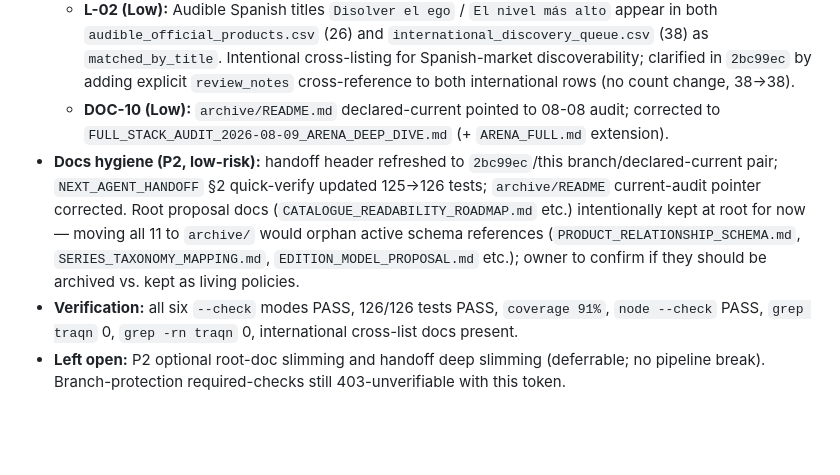
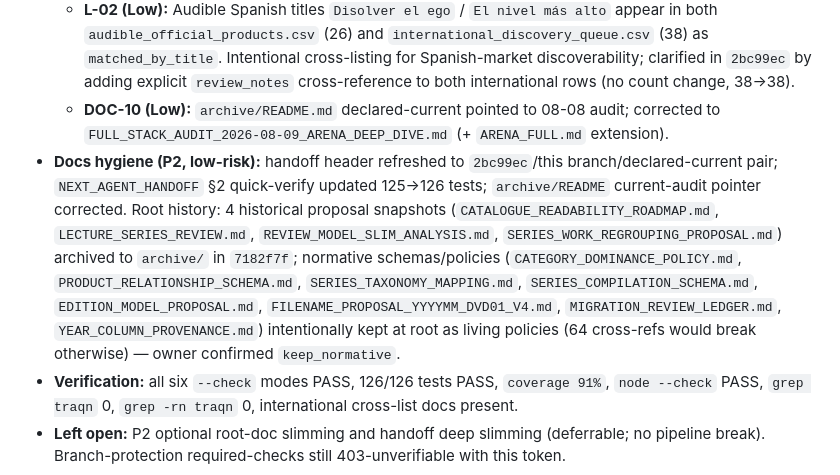
Before and after one commit to 56eli/docsheet, a Markdown page: NEXT_AGENT_HANDOFF.md, the part around the change. Drawn GitHub-style; blank space fills up the shorter version.

Commit message:
Docs: clarify normative schemas kept at root per keep_normative decision
Updates handoff hygiene note: 4 historical snapshots archived, 6 normative
schemas intentionally kept living at root (64 refs). No file moves.

Co-authored-by: arena-agent <297053741+arena-agent@users.noreply.github.com>

```diff
--- a/NEXT_AGENT_HANDOFF.md
+++ b/NEXT_AGENT_HANDOFF.md
@@ -409,6 +409,6 @@ Branch `arena/019fe620-docsheet` at `2bc99ec` (this branch). Full audit
   - **H-01 (Medium):** Hay House URL typo `traqnscending → transcending` in `data/hayhouse_official_products.csv` and its source-override for master 294 (both inventory + master shipped a 404). Fixed in `80cdcea`: both files corrected, master 294 rebuilt, `grep traqn` 0 hits, all checks green.
   - **L-02 (Low):** Audible Spanish titles `Disolver el ego` / `El nivel más alto` appear in both `audible_official_products.csv` (26) and `international_discovery_queue.csv` (38) as `matched_by_title`. Intentional cross-listing for Spanish-market discoverability; clarified in `2bc99ec` by adding explicit `review_notes` cross-reference to both international rows (no count change, 38→38).
   - **DOC-10 (Low):** `archive/README.md` declared-current pointed to 08-08 audit; corrected to `FULL_STACK_AUDIT_2026-08-09_ARENA_DEEP_DIVE.md` (+ `ARENA_FULL.md` extension).
-- **Docs hygiene (P2, low-risk):** handoff header refreshed to `2bc99ec`/this branch/declared-current pair; `NEXT_AGENT_HANDOFF` §2 quick-verify updated 125→126 tests; `archive/README` current-audit pointer corrected. Root proposal docs (`CATALOGUE_READABILITY_ROADMAP.md` etc.) intentionally kept at root for now — moving all 11 to `archive/` would orphan active schema references (`PRODUCT_RELATIONSHIP_SCHEMA.md`, `SERIES_TAXONOMY_MAPPING.md`, `EDITION_MODEL_PROPOSAL.md` etc.); owner to confirm if they should be archived vs. kept as living policies.
+- **Docs hygiene (P2, low-risk):** handoff header refreshed to `2bc99ec`/this branch/declared-current pair; `NEXT_AGENT_HANDOFF` §2 quick-verify updated 125→126 tests; `archive/README` current-audit pointer corrected. Root history: 4 historical proposal snapshots (`CATALOGUE_READABILITY_ROADMAP.md`, `LECTURE_SERIES_REVIEW.md`, `REVIEW_MODEL_SLIM_ANALYSIS.md`, `SERIES_WORK_REGROUPING_PROPOSAL.md`) archived to `archive/` in `7182f7f`; normative schemas/policies (`CATEGORY_DOMINANCE_POLICY.md`, `PRODUCT_RELATIONSHIP_SCHEMA.md`, `SERIES_TAXONOMY_MAPPING.md`, `SERIES_COMPILATION_SCHEMA.md`, `EDITION_MODEL_PROPOSAL.md`, `FILENAME_PROPOSAL_YYYYMM_DVD01_V4.md`, `MIGRATION_REVIEW_LEDGER.md`, `YEAR_COLUMN_PROVENANCE.md`) intentionally kept at root as living policies (64 cross-refs would break otherwise) — owner confirmed `keep_normative`.
 - **Verification:** all six `--check` modes PASS, 126/126 tests PASS, `coverage 91%`, `node --check` PASS, `grep traqn` 0, `grep -rn traqn` 0, international cross-list docs present.
 - **Left open:** P2 optional root-doc slimming and handoff deep slimming (deferrable; no pipeline break). Branch-protection required-checks still 403-unverifiable with this token.
```
